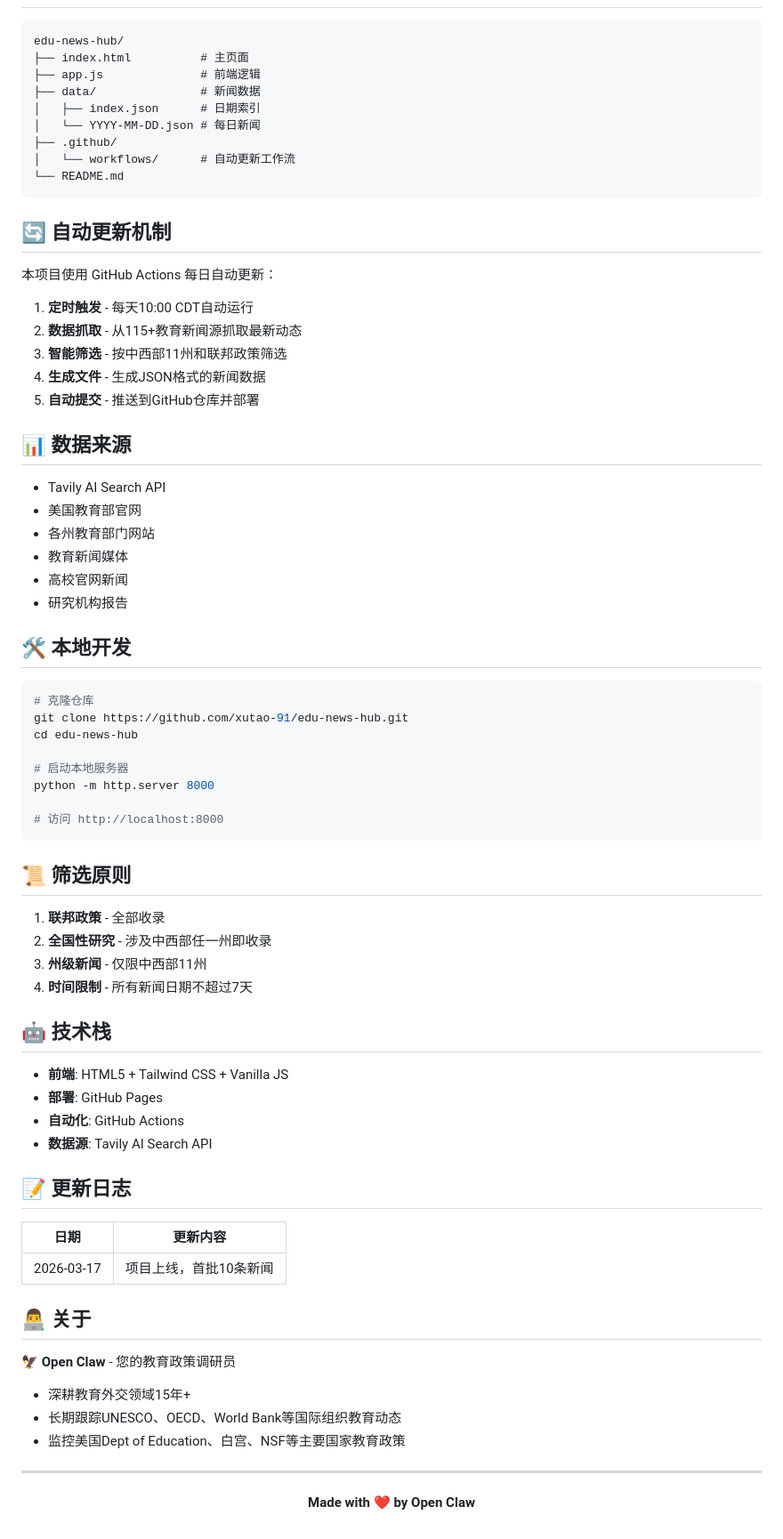
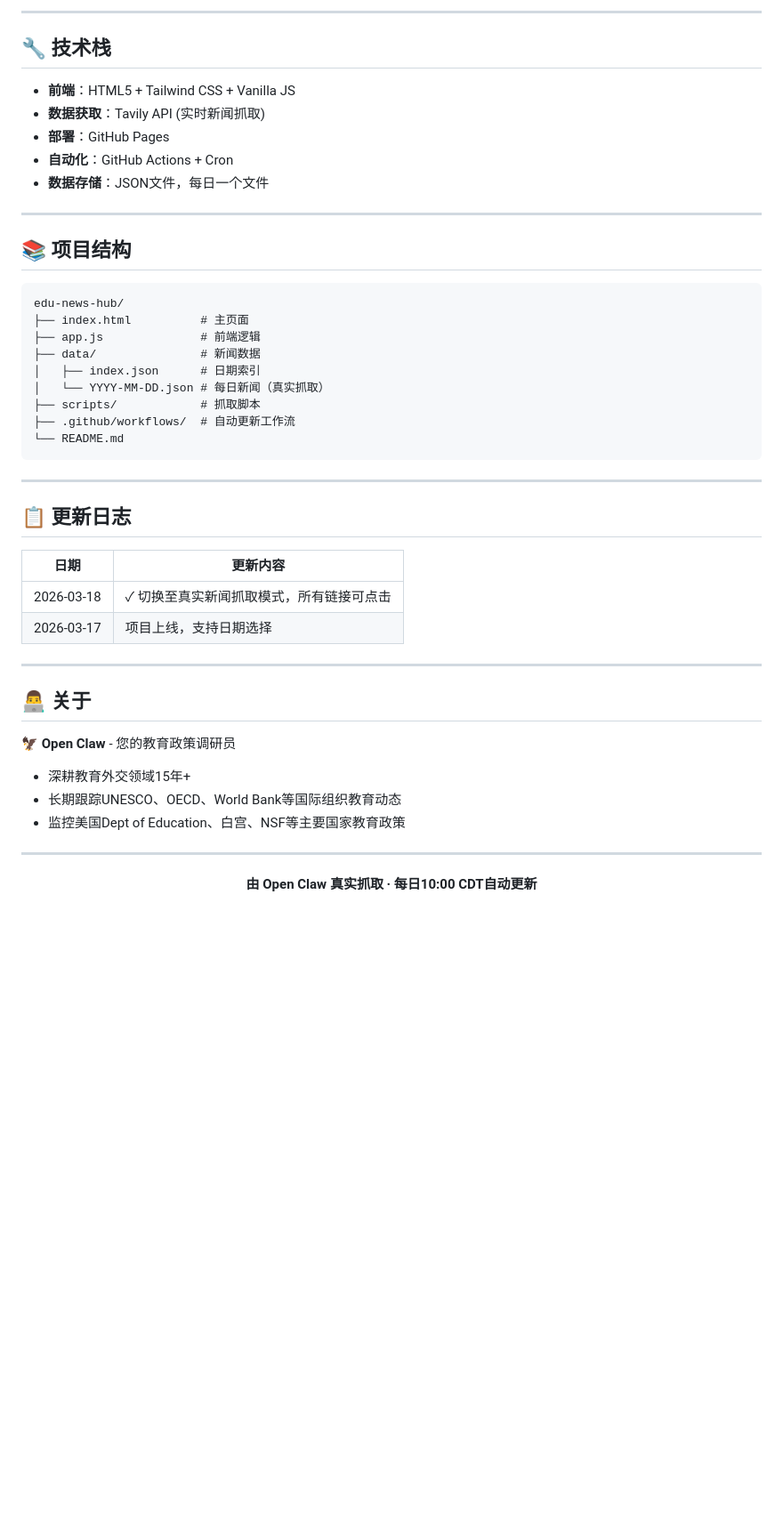
Before and after one commit to xutao-91/edu-news-hub, a Markdown page: README.md, the part around one of its changes. Shown at 89% size. GitHub-like rendering; blank space fills up the shorter version.

````diff
--- a/README.md
+++ b/README.md
@@ -50,3 +81,16 @@
+---
+
+## 🔧 技术栈
+
+- **前端**：HTML5 + Tailwind CSS + Vanilla JS
+- **数据获取**：Tavily API (实时新闻抓取)
+- **部署**：GitHub Pages
+- **自动化**：GitHub Actions + Cron
+- **数据存储**：JSON文件，每日一个文件
+
+---
+
+## 📚 项目结构
 
 ```
 edu-news-hub/
@@ -54,63 +98,22 @@ edu-news-hub/
 ├── app.js              # 前端逻辑
 ├── data/               # 新闻数据
 │   ├── index.json      # 日期索引
-│   └── YYYY-MM-DD.json # 每日新闻
-├── .github/
-│   └── workflows/      # 自动更新工作流
+│   └── YYYY-MM-DD.json # 每日新闻（真实抓取）
+├── scripts/            # 抓取脚本
+├── .github/workflows/  # 自动更新工作流
 └── README.md
 ```
 
-## 🔄 自动更新机制
+---
 
-本项目使用 GitHub Actions 每日自动更新：
-
-1. **定时触发** - 每天10:00 CDT自动运行
-2. **数据抓取** - 从115+教育新闻源抓取最新动态
-3. **智能筛选** - 按中西部11州和联邦政策筛选
-4. **生成文件** - 生成JSON格式的新闻数据
-5. **自动提交** - 推送到GitHub仓库并部署
-
-## 📊 数据来源
-
-- Tavily AI Search API
-- 美国教育部官网
-- 各州教育部门网站
-- 教育新闻媒体
-- 高校官网新闻
-- 研究机构报告
-
-## 🛠️ 本地开发
-
-```bash
-# 克隆仓库
-git clone https://github.com/xutao-91/edu-news-hub.git
-cd edu-news-hub
-
-# 启动本地服务器
-python -m http.server 8000
-
-# 访问 http://localhost:8000
-```
-
-## 📜 筛选原则
-
-1. **联邦政策** - 全部收录
-2. **全国性研究** - 涉及中西部任一州即收录
-3. **州级新闻** - 仅限中西部11州
-4. **时间限制** - 所有新闻日期不超过7天
-
-## 🤖 技术栈
-
-- **前端**: HTML5 + Tailwind CSS + Vanilla JS
-- **部署**: GitHub Pages
-- **自动化**: GitHub Actions
-- **数据源**: Tavily AI Search API
-
-## 📝 更新日志
+## 📋 更新日志
 
 | 日期 | 更新内容 |
 |------|---------|
-| 2026-03-17 | 项目上线，首批10条新闻 |
+| 2026-03-18 | ✓ 切换至真实新闻抓取模式，所有链接可点击 |
+| 2026-03-17 | 项目上线，支持日期选择 |
+
+---
 
 ## 👨‍💻 关于
 
@@ -124,6 +127,6 @@ python -m http.server 8000
 
 <div align="center">
 
-**Made with ❤️ by Open Claw**
+**由 Open Claw 真实抓取 · 每日10:00 CDT自动更新**
 
 </div>
````
Also changed, not shown: other parts of README.md (+47 -16 lines).
